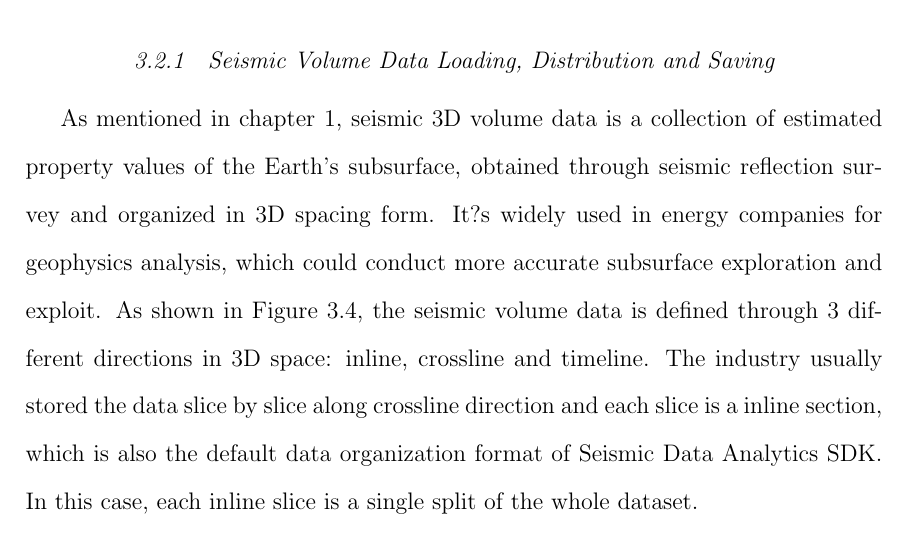
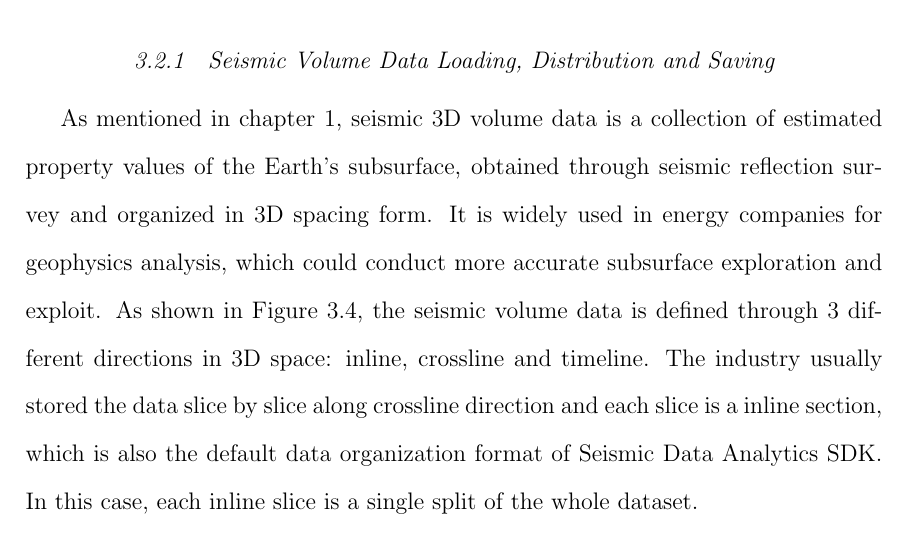
Before and after one commit to cchen1983/MasterThesis, a LaTeX thesis (pvamuthesis.tex, which reads implement.tex): part of page 20 of 47, cut so that both start at the same text. Compiled offline with pdfLaTeX.

Commit message:
Remove illegal character

```diff
--- a/implement.tex
+++ b/implement.tex
@@ -51,7 +51,7 @@ Figure \ref{sdk_interface} shows the main functionalities of Seismic Data Analyt
 
 \subsection{Seismic Volume Data Loading, Distribution and Saving}
 
-As mentioned in chapter 1, seismic 3D volume data is a collection of estimated property values of the Earth's subsurface, obtained through seismic reflection survey and organized in 3D spacing form. It?s widely used in energy companies for geophysics analysis, which could conduct more accurate subsurface exploration and exploit. As shown in Figure \ref{seisdata}, the seismic volume data is defined through 3 different directions in 3D space: inline, crossline and timeline. The industry usually stored the data slice by slice along crossline direction and each slice is a inline section, which is also the default data organization format of Seismic Data Analytics SDK. In this case, each inline slice is a single split of the whole dataset.
+As mentioned in chapter 1, seismic 3D volume data is a collection of estimated property values of the Earth's subsurface, obtained through seismic reflection survey and organized in 3D spacing form. It is widely used in energy companies for geophysics analysis, which could conduct more accurate subsurface exploration and exploit. As shown in Figure \ref{seisdata}, the seismic volume data is defined through 3 different directions in 3D space: inline, crossline and timeline. The industry usually stored the data slice by slice along crossline direction and each slice is a inline section, which is also the default data organization format of Seismic Data Analytics SDK. In this case, each inline slice is a single split of the whole dataset.
 
 \begin{figure}[h]
 \centering
```
